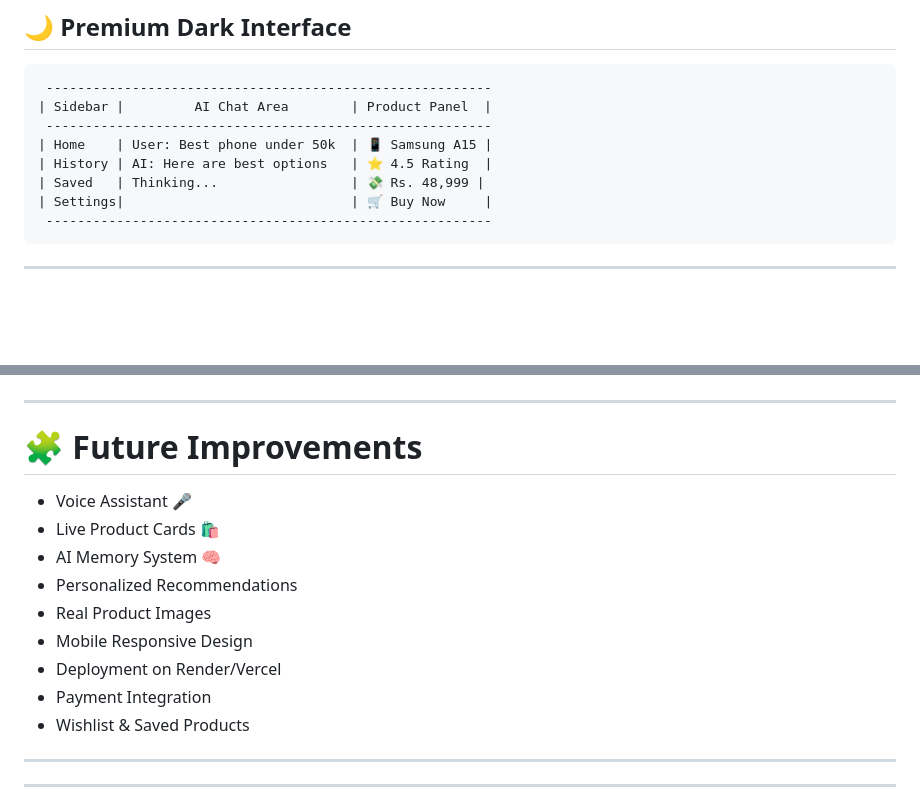
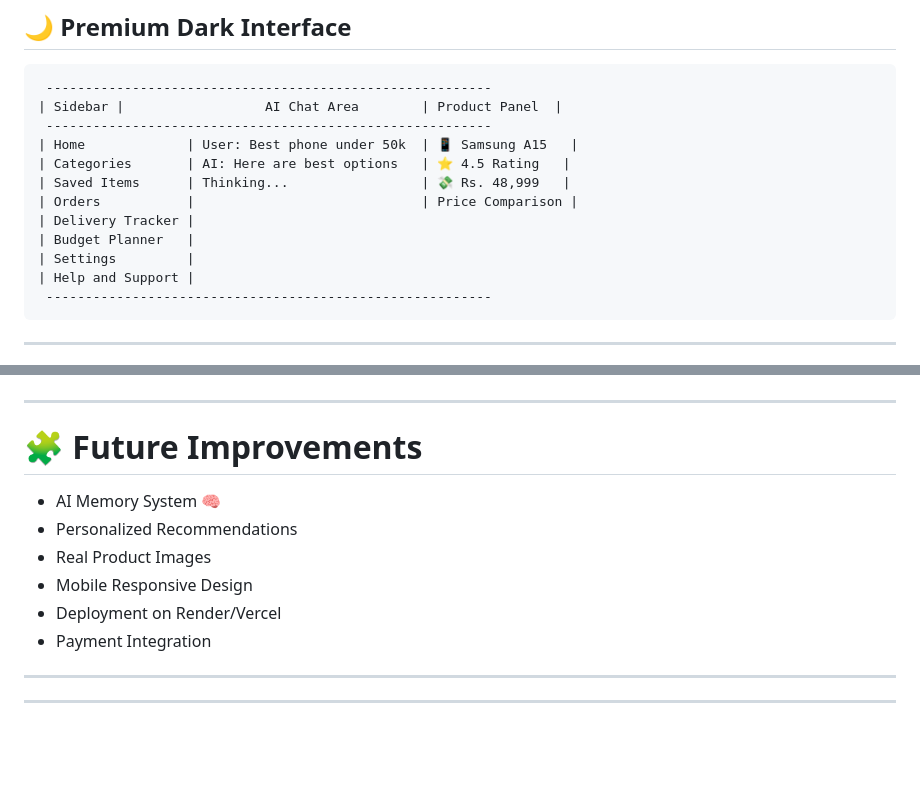
Before and after one commit to amna-techcorp17/pakshop-ai-assistant, a Markdown page: README.md, 2 parts joined by grey strips. GitHub-like rendering; blank space fills up the shorter version.

````diff
--- a/README.md
+++ b/README.md
@@ -145,12 +145,16 @@ A->>U: Final Recommendation
 
 ```text
  ---------------------------------------------------------
-| Sidebar |         AI Chat Area        | Product Panel  |
+| Sidebar |                  AI Chat Area        | Product Panel  |
  ---------------------------------------------------------
-| Home    | User: Best phone under 50k  | 📱 Samsung A15 |
-| History | AI: Here are best options   | ⭐ 4.5 Rating  |
-| Saved   | Thinking...                 | 💸 Rs. 48,999 |
-| Settings|                             | 🛒 Buy Now     |
+| Home             | User: Best phone under 50k  | 📱 Samsung A15   |
+| Categories       | AI: Here are best options   | ⭐ 4.5 Rating   |
+| Saved Items      | Thinking...                 | 💸 Rs. 48,999   |
+| Orders           |                             | Price Comparison |
+| Delivery Tracker |
+| Budget Planner   |
+| Settings         |
+| Help and Support |
  ---------------------------------------------------------
 ```
 
@@ -269,15 +273,13 @@ Daraz vs Telemart comparison
 
 # 🧩 Future Improvements
 
-- Voice Assistant 🎤
-- Live Product Cards 🛍️
 - AI Memory System 🧠
 - Personalized Recommendations
 - Real Product Images
 - Mobile Responsive Design
 - Deployment on Render/Vercel
 - Payment Integration
-- Wishlist & Saved Products
+
 
 ---
 
````
